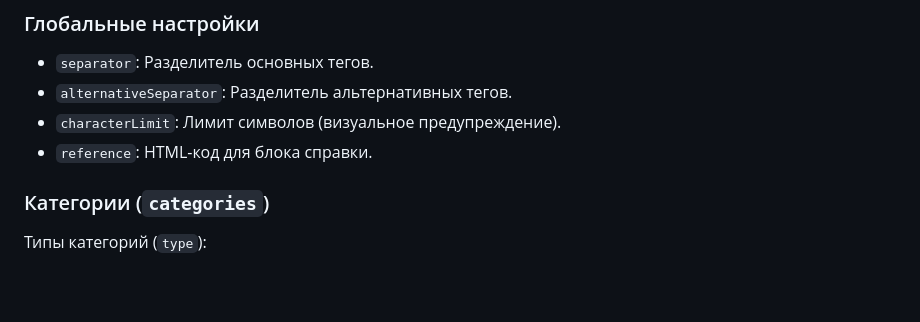
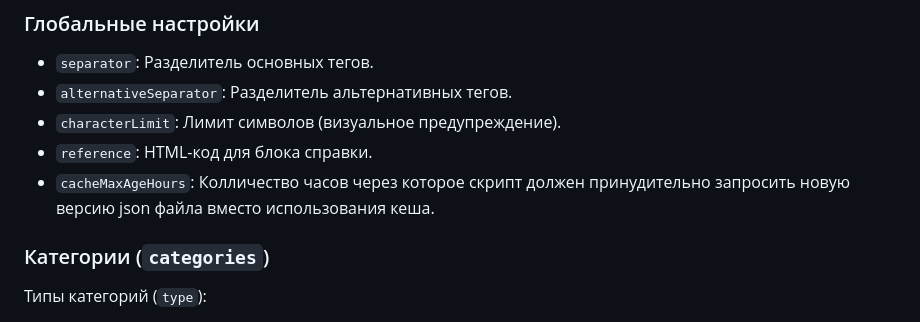
Before and after one commit to abubaca4/Simple-tag-list-editor, a Markdown page: README.md, the part around the change. GitHub-like rendering; blank space fills up the shorter version.

Commit message:
Описание cacheMaxAgeHours в README

```diff
--- a/README.md
+++ b/README.md
@@ -25,6 +25,7 @@
 * `alternativeSeparator`: Разделитель альтернативных тегов.
 * `characterLimit`: Лимит символов (визуальное предупреждение).
 * `reference`: HTML-код для блока справки.
+* `cacheMaxAgeHours`: Колличество часов через которое скрипт должен принудительно запросить новую версию json файла вместо использования кеша.
 
 ### Категории (`categories`)
 Типы категорий (`type`):
```
